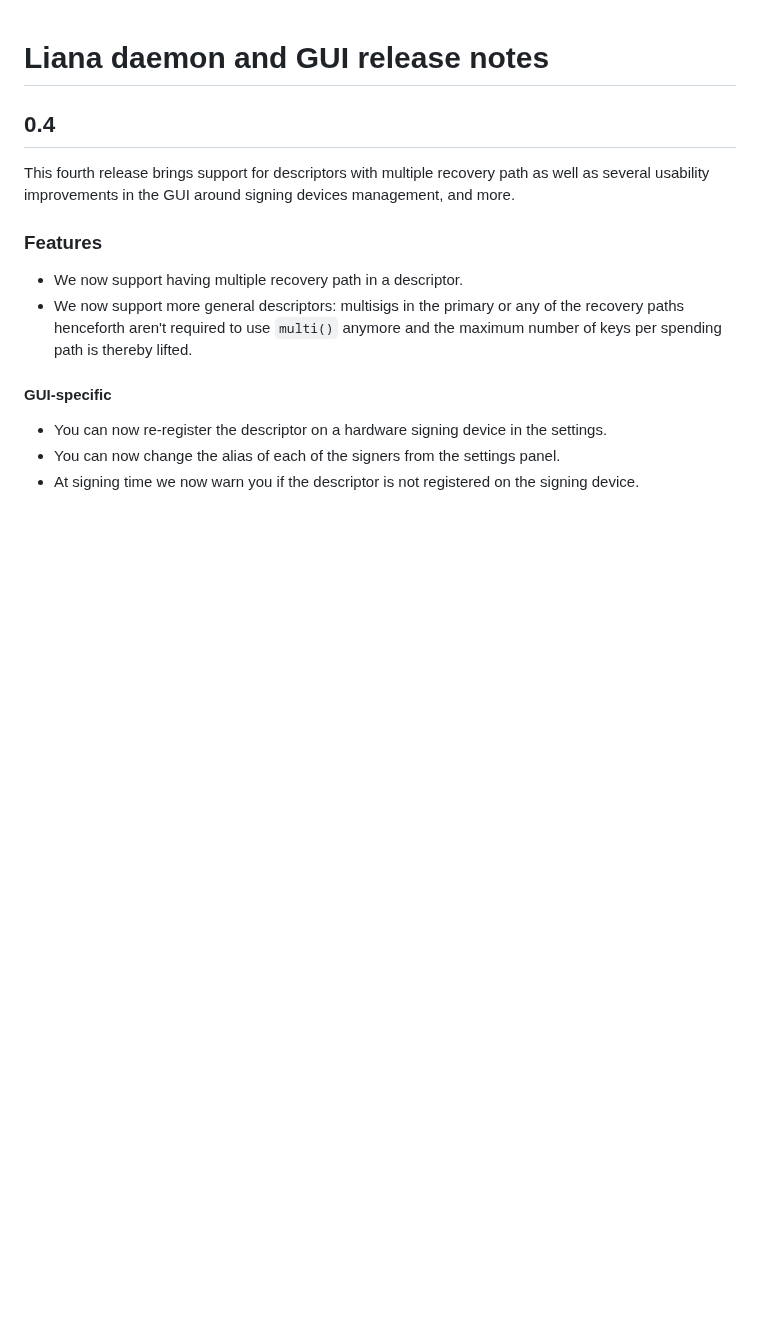
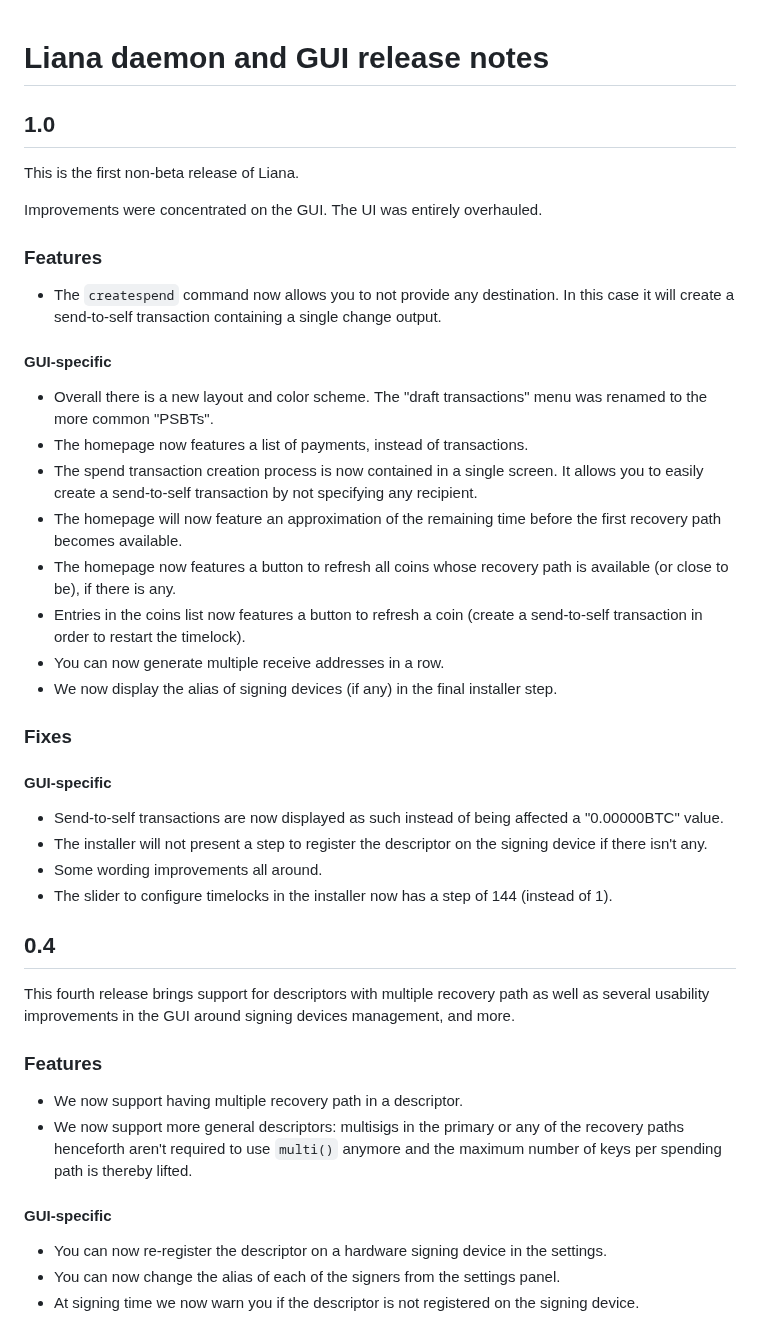
Before and after one commit to wizardsardine/liana, a Markdown page: CHANGELOG.md, the part around the change. GitHub-like rendering; blank space fills up the shorter version.

Commit message:
CHANGELOG: add v1.0 release notes

```diff
--- a/CHANGELOG.md
+++ b/CHANGELOG.md
@@ -1,4 +1,42 @@
 # Liana daemon and GUI release notes
+
+## 1.0
+
+This is the first non-beta release of Liana.
+
+Improvements were concentrated on the GUI. The UI was entirely overhauled.
+
+### Features
+
+- The `createspend` command now allows you to not provide any destination. In this case it will
+  create a send-to-self transaction containing a single change output.
+
+#### GUI-specific
+
+- Overall there is a new layout and color scheme. The "draft transactions" menu was renamed to
+  the more common "PSBTs".
+- The homepage now features a list of payments, instead of transactions.
+- The spend transaction creation process is now contained in a single screen. It allows you to
+  easily create a send-to-self transaction by not specifying any recipient.
+- The homepage will now feature an approximation of the remaining time before the first recovery
+  path becomes available.
+- The homepage now features a button to refresh all coins whose recovery path is available (or close
+  to be), if there is any.
+- Entries in the coins list now features a button to refresh a coin (create a send-to-self
+  transaction in order to restart the timelock).
+- You can now generate multiple receive addresses in a row.
+- We now display the alias of signing devices (if any) in the final installer step.
+
+### Fixes
+
+#### GUI-specific
+
+- Send-to-self transactions are now displayed as such instead of being affected a "0.00000BTC"
+  value.
+- The installer will not present a step to register the descriptor on the signing device if there
+  isn't any.
+- Some wording improvements all around.
+- The slider to configure timelocks in the installer now has a step of 144 (instead of 1).
 
 ## 0.4
 
```
